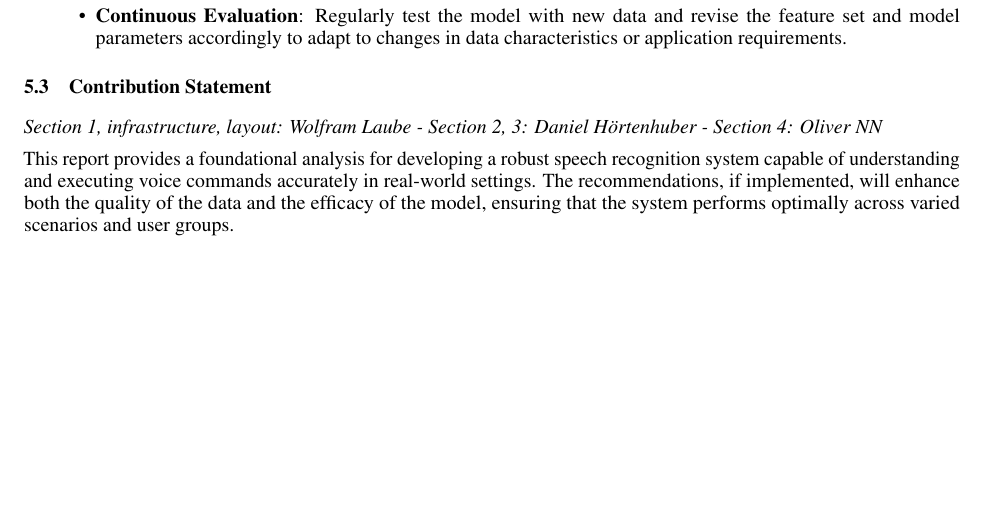
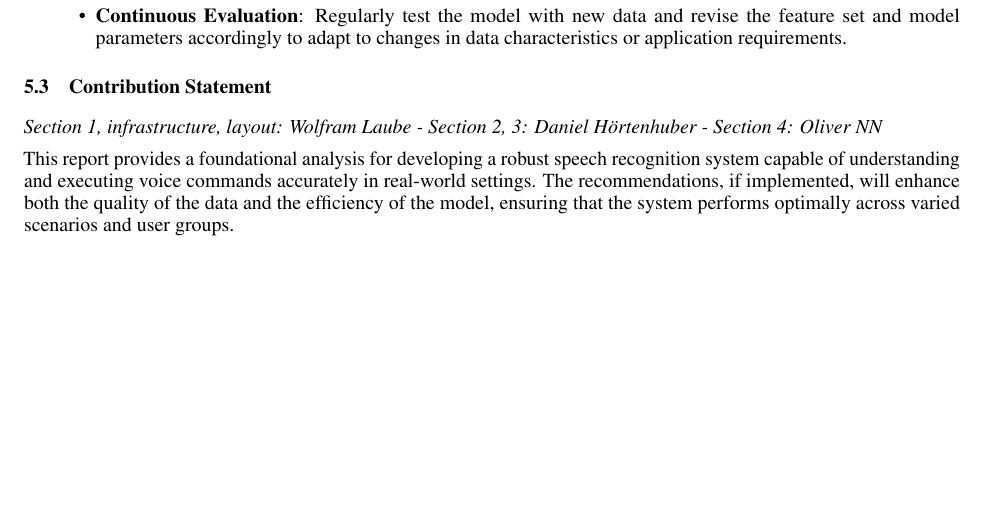
Before and after one commit to wolfram-laube/mlpc-project_team-park, a LaTeX document (task_2/task2_report.tex, which reads task_2/task_report_5_wip.tex): part of page 8 of 8, cut so that both start at the same text. Compiled offline with pdfLaTeX.

Commit message:
Update task_report_5_wip.tex
fixed typo

```diff
--- a/task_2/task_report_5_wip.tex
+++ b/task_2/task_report_5_wip.tex
@@ -51,5 +51,5 @@ This report has thoroughly investigated various aspects of the speech command da
 
 This report provides a foundational analysis for developing a robust speech recognition system
 capable of understanding and executing voice commands accurately in real-world settings.
-The recommendations, if implemented, will enhance both the quality of the data and the efficacy
+The recommendations, if implemented, will enhance both the quality of the data and the efficiency
 of the model, ensuring that the system performs optimally across varied scenarios and user groups.
```
